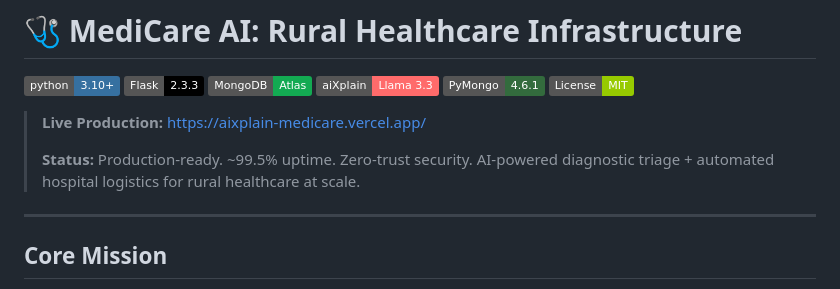
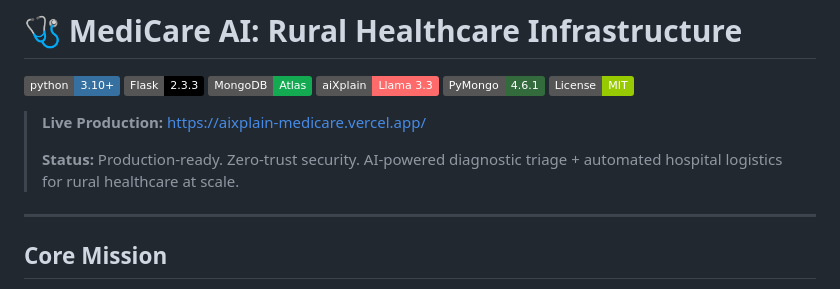
Before and after one commit to Prasad7Paigude/medicare-ai, a Markdown page: README.md, the part around the change. Rendered like a GitHub page; badges without logos.

```diff
--- a/README.md
+++ b/README.md
@@ -9,7 +9,7 @@
 
 > **Live Production:** [https://aixplain-medicare.vercel.app/](https://aixplain-medicare.vercel.app/)
 >
-> **Status:** Production-ready. ~99.5% uptime. Zero-trust security. AI-powered diagnostic triage + automated hospital logistics for rural healthcare at scale.
+> **Status:** Production-ready. Zero-trust security. AI-powered diagnostic triage + automated hospital logistics for rural healthcare at scale.
 
 ---
 
```
